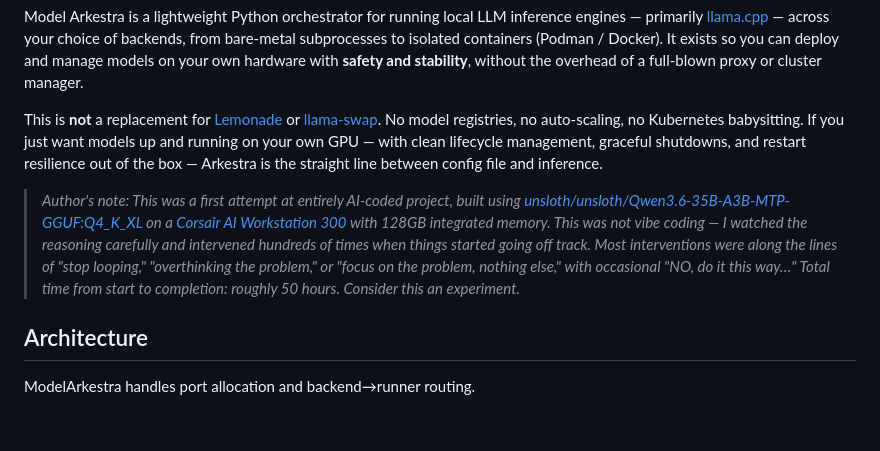
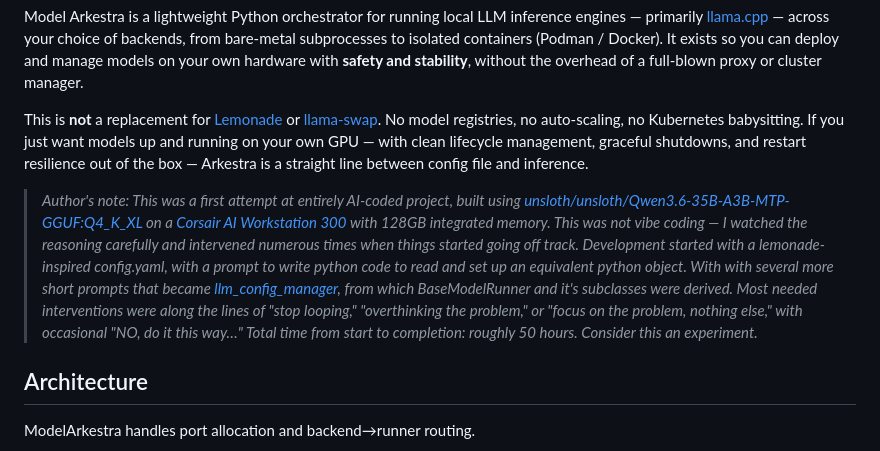
Before and after one commit to marc-ramsey/model-arkestra, a Markdown page: README.md, the part around the change. GitHub-like rendering; blank space fills up the shorter version.

Commit message:
more manual editing README.md.

```diff
--- a/README.md
+++ b/README.md
@@ -1,8 +1,8 @@
 Model Arkestra is a lightweight Python orchestrator for running local LLM inference engines — primarily [llama.cpp](https://github.com/ggerganov/llama.cpp) — across your choice of backends, from bare-metal subprocesses to isolated containers (Podman / Docker). It exists so you can deploy and manage models on your own hardware with **safety and stability**, without the overhead of a full-blown proxy or cluster manager.
 
-This is **not** a replacement for [Lemonade](https://github.com/ollama/lemonade) or [llama-swap](https://github.com/sgl-project/llama-swap). No model registries, no auto-scaling, no Kubernetes babysitting. If you just want models up and running on your own GPU — with clean lifecycle management, graceful shutdowns, and restart resilience out of the box — Arkestra is the straight line between config file and inference.
+This is **not** a replacement for [Lemonade](https://github.com/ollama/lemonade) or [llama-swap](https://github.com/sgl-project/llama-swap). No model registries, no auto-scaling, no Kubernetes babysitting. If you just want models up and running on your own GPU — with clean lifecycle management, graceful shutdowns, and restart resilience out of the box — Arkestra is a straight line between config file and inference.
 
-> *Author's note: This was a first attempt at entirely AI-coded project, built using [unsloth/unsloth/Qwen3.6-35B-A3B-MTP-GGUF:Q4_K_XL](https://huggingface.co/unsloth/unsloth/Qwen3.6-35B-A3B-MTP-GGUF) on a [Corsair AI Workstation 300](https://www.corsair.com/us/en/cp/category/builds/corsair-ai-workstation-300/) with 128GB integrated memory. This was not vibe coding — I watched the reasoning carefully and intervened hundreds of times when things started going off track. Most interventions were along the lines of "stop looping," "overthinking the problem," or "focus on the problem, nothing else," with occasional "NO, do it this way…" Total time from start to completion: roughly 50 hours. Consider this an experiment.*
+> *Author's note: This was a first attempt at entirely AI-coded project, built using [unsloth/unsloth/Qwen3.6-35B-A3B-MTP-GGUF:Q4_K_XL](https://huggingface.co/unsloth/unsloth/Qwen3.6-35B-A3B-MTP-GGUF) on a [Corsair AI Workstation 300](https://www.corsair.com/us/en/cp/category/builds/corsair-ai-workstation-300/) with 128GB integrated memory. This was not vibe coding — I watched the reasoning carefully and intervened numerous times when things started going off track. Development started with a lemonade-inspired config.yaml, with a prompt to write python code to read and set up an equivalent python object. With with several more short prompts that became [llm_config_manager](https://github.com/marc-ramsey/llm-config-manager), from which BaseModelRunner and it's subclasses were derived. Most needed interventions were along the lines of "stop looping," "overthinking the problem," or "focus on the problem, nothing else," with occasional "NO, do it this way…" Total time from start to completion: roughly 50 hours. Consider this an experiment.*
 
 ## Architecture
 
```
